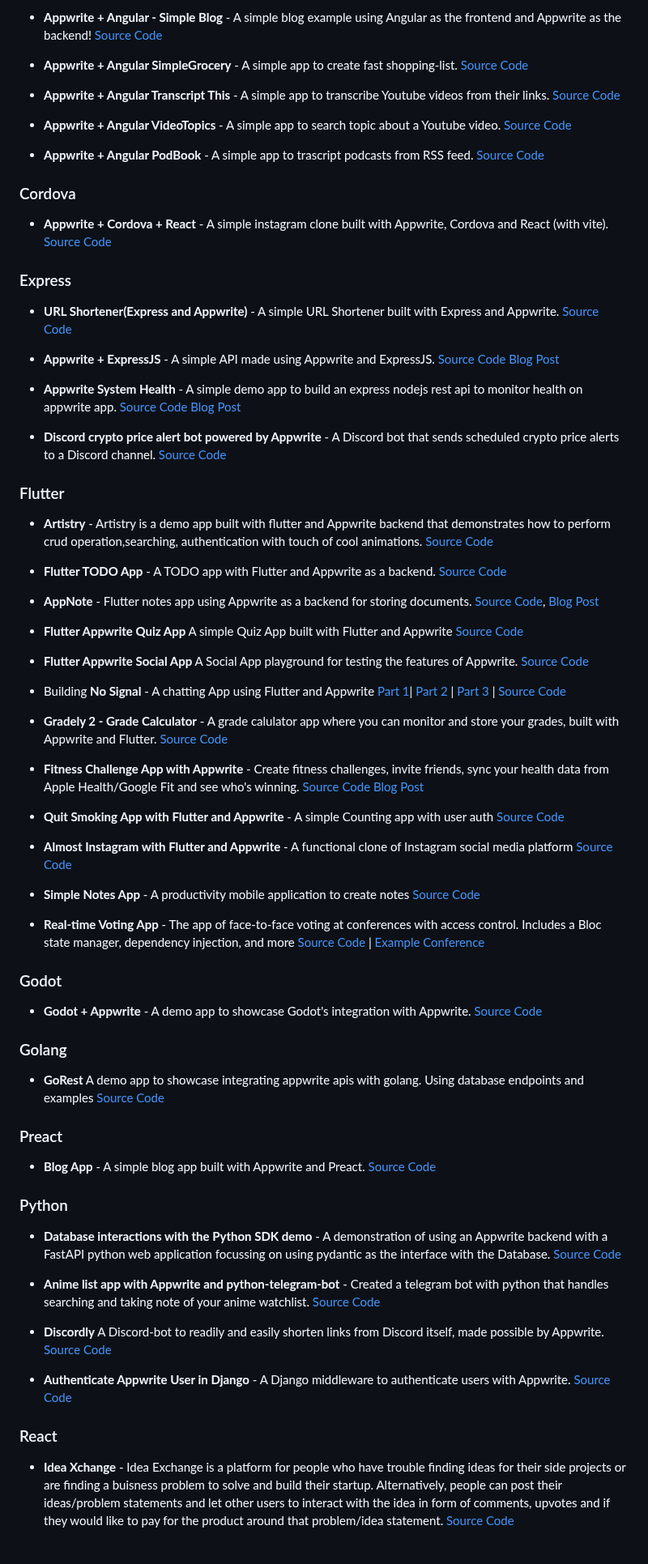
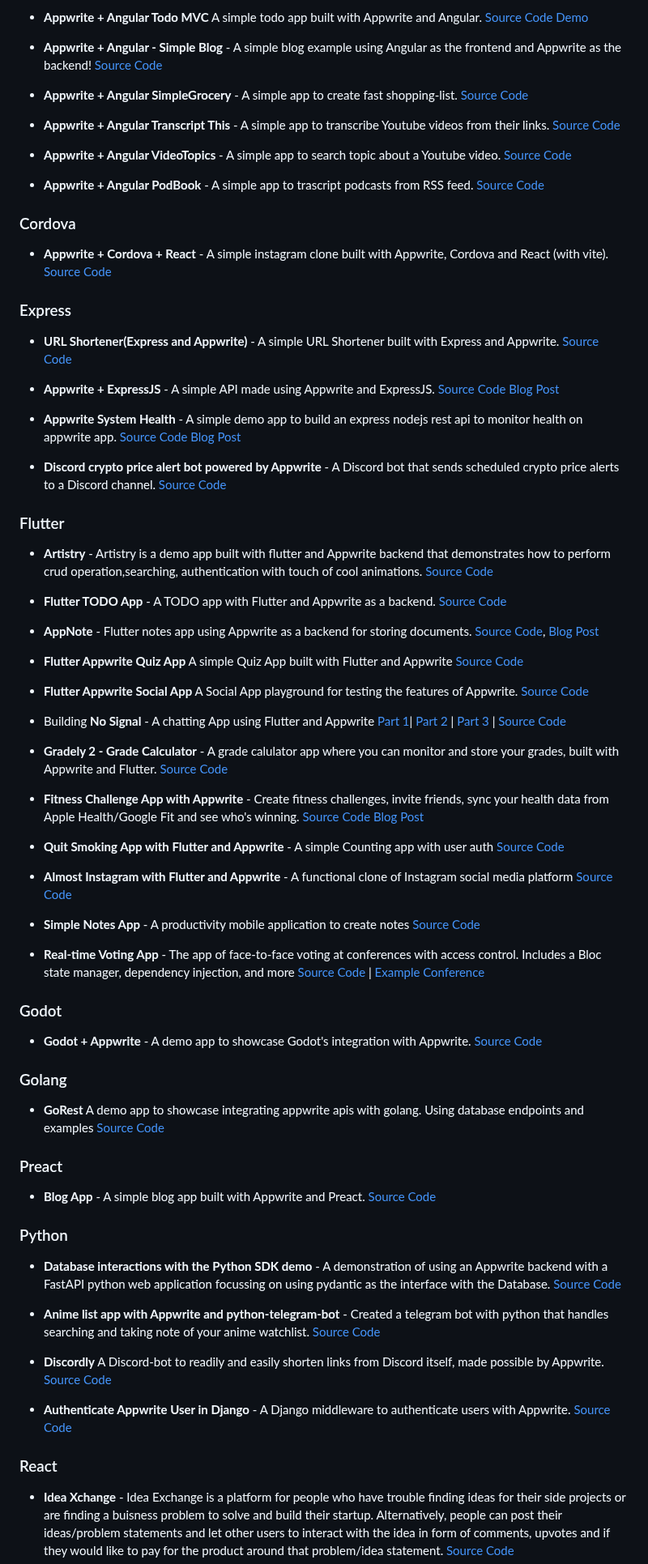
Before and after one commit to appwrite/awesome-appwrite, a Markdown page: README.md, the part around one of its changes. Shown at 81% size. GitHub-like rendering; blank space fills up the shorter version.

```diff
--- a/README.md
+++ b/README.md
@@ -184,27 +197,32 @@ Share your apps here! Submit a pull request!
 
-* **Appwrite + Angular - Simple Blog** - A simple blog example using Angular as the frontend and Appwrite as the backend! [Source Code](https://github.com/NeonSpork/appwrite-blog-example)
+- **Appwrite + Angular Todo MVC** A simple todo app built with Appwrite and Angular. [Source Code](https://github.com/appwrite/todo-with-angular) [Demo](https://appwrite-todo-with-angular.vercel.app/)
 
-* **Appwrite + Angular SimpleGrocery** - A simple app to create fast shopping-list. [Source Code](https://github.com/ffex/simple-grocery-demo)
+- **Appwrite + Angular - Simple Blog** - A simple blog example using Angular as the frontend and Appwrite as the backend! [Source Code](https://github.com/NeonSpork/appwrite-blog-example)
 
-* **Appwrite + Angular Transcript This** - A simple app to transcribe Youtube videos from their links. [Source Code](https://github.com/ffex/Transcript-This-Demo)
+- **Appwrite + Angular SimpleGrocery** - A simple app to create fast shopping-list. [Source Code](https://github.com/ffex/simple-grocery-demo)
 
-* **Appwrite + Angular VideoTopics** - A simple app to search topic about a Youtube video. [Source Code](https://github.com/ffex/VideoTopics)
+- **Appwrite + Angular Transcript This** - A simple app to transcribe Youtube videos from their links. [Source Code](https://github.com/ffex/Transcript-This-Demo)
 
-* **Appwrite + Angular PodBook** - A simple app to trascript podcasts from RSS feed. [Source Code](https://github.com/ffex/PodBook)
+- **Appwrite + Angular VideoTopics** - A simple app to search topic about a Youtube video. [Source Code](https://github.com/ffex/VideoTopics)
+
+- **Appwrite + Angular PodBook** - A simple app to trascript podcasts from RSS feed. [Source Code](https://github.com/ffex/PodBook)
 
 ### Cordova
-* **Appwrite + Cordova + React** - A simple instagram clone built with Appwrite, Cordova and React (with vite). [Source Code](https://github.com/arnu515/instagram-clone-with-cordova-appwrite)
+
+- **Appwrite + Cordova + React** - A simple instagram clone built with Appwrite, Cordova and React (with vite). [Source Code](https://github.com/arnu515/instagram-clone-with-cordova-appwrite)
 
 ### Express
-* **URL Shortener(Express and Appwrite)** - A simple URL Shortener built with Express and Appwrite. [Source Code](https://github.com/dro-1/appwrite-url-shortener)
 
-* **Appwrite + ExpressJS** - A simple API made using Appwrite and ExpressJS. [Source Code](https://github.com/PyroCandy/pokemon-api-appwrite) [Blog Post](https://medium.com/@rushilshekhar1_/making-a-simple-api-using-appwrite-a7ceb096bf8f)
+- **URL Shortener(Express and Appwrite)** - A simple URL Shortener built with Express and Appwrite. [Source Code](https://github.com/dro-1/appwrite-url-shortener)
 
-* **Appwrite System Health** - A simple demo app to build an express nodejs rest api to monitor health on appwrite app. [Source Code](https://github.com/fernandoamz/node-express-server-rest-api)  [Blog Post](https://dev.to/fernandoamz/appwrites-health-service-3lh7)
+- **Appwrite + ExpressJS** - A simple API made using Appwrite and ExpressJS. [Source Code](https://github.com/PyroCandy/pokemon-api-appwrite) [Blog Post](https://medium.com/@rushilshekhar1_/making-a-simple-api-using-appwrite-a7ceb096bf8f)
 
-* **Discord crypto price alert bot powered by Appwrite** - A Discord bot that sends scheduled crypto price alerts to a Discord channel. [Source Code](https://github.com/RizkyRajitha/appwritediscorddemo)
+- **Appwrite System Health** - A simple demo app to build an express nodejs rest api to monitor health on appwrite app. [Source Code](https://github.com/fernandoamz/node-express-server-rest-api) [Blog Post](https://dev.to/fernandoamz/appwrites-health-service-3lh7)
+
+- **Discord crypto price alert bot powered by Appwrite** - A Discord bot that sends scheduled crypto price alerts to a Discord channel. [Source Code](https://github.com/RizkyRajitha/appwritediscorddemo)
 
 ### Flutter
+
 - **Artistry** - Artistry is a demo app built with flutter and Appwrite backend that demonstrates how to perform crud operation,searching, authentication with touch of cool animations. [Source Code](https://github.com/dvmjoshi/artistry_appwrite)
 
 * **Flutter TODO App** - A TODO app with Flutter and Appwrite as a backend. [Source Code](https://github.com/Dev-Manny/Appwrite-Todo)
@@ -217,37 +235,42 @@ Share your apps here! Submit a pull request!
 
 * Building **No Signal** - A chatting App using Flutter and Appwrite [Part 1](https://bishwajeet-techmaster.medium.com/building-no-signal-app-using-flutter-and-appwrite-8b31358b5975)| [Part 2](https://bishwajeet-parhi.medium.com/building-no-signal-using-flutter-and-appwrite-part-2-565c5eb3b484) | [Part 3](https://bishwajeet-parhi.medium.com/building-no-signal-using-flutter-and-appwrite-part-3-90b08db16ec) | [Source Code](https://github.com/2002Bishwajeet/no_signal)
 
-* **Gradely 2 - Grade Calculator** - A grade calulator app where you can monitor and store your grades, built with Appwrite and Flutter.  [Source Code](https://github.com/generalxhd/Gradely2)
+* **Gradely 2 - Grade Calculator** - A grade calulator app where you can monitor and store your grades, built with Appwrite and Flutter. [Source Code](https://github.com/generalxhd/Gradely2)
 
-* **Fitness Challenge App with Appwrite** -  Create fitness challenges, invite friends, sync your health data from Apple Health/Google Fit and see who's winning. [Source Code](https://github.com/gireeshp/fitness_challenge) [Blog Post](https://medium.com/@gireeshputhumana/building-the-fitness-challenge-app-with-appwrite-367286790f64)
+* **Fitness Challenge App with Appwrite** - Create fitness challenges, invite friends, sync your health data from Apple Health/Google Fit and see who's winning. [Source Code](https://github.com/gireeshp/fitness_challenge) [Blog Post](https://medium.com/@gireeshputhumana/building-the-fitness-challenge-app-with-appwrite-367286790f64)
 
-* **Quit Smoking App with Flutter and Appwrite** - A simple Counting app with user auth  [Source Code](https://github.com/Jonathanvanhaaften/flutter_appwrite_1)
+* **Quit Smoking App with Flutter and Appwrite** - A simple Counting app with user auth [Source Code](https://github.com/Jonathanvanhaaften/flutter_appwrite_1)
 
-* **Almost Instagram with Flutter and Appwrite** - A functional clone of Instagram social media platform  [Source Code](https://github.com/letsintegreat/Almost-Instagram)
+* **Almost Instagram with Flutter and Appwrite** - A functional clone of Instagram social media platform [Source Code](https://github.com/letsintegreat/Almost-Instagram)
 
 * **Simple Notes App** - A productivity mobile application to create notes [Source Code](https://github.com/davidnwaneri/simple_notes_app)
 
-* **Real-time Voting App** - The app of face-to-face voting at conferences with access control. Includes a Bloc state manager, dependency injection, and more  [Source Code](https://github.com/mirea-ninja/voting-app) | [Example Conference](https://vk.com/wall-78724646_1219)
+* **Real-time Voting App** - The app of face-to-face voting at conferences with access control. Includes a Bloc state manager, dependency injection, and more [Source Code](https://github.com/mirea-ninja/voting-app) | [Example Conference](https://vk.com/wall-78724646_1219)
 
 ### Godot
-* **Godot + Appwrite** - A demo app to showcase Godot's integration with Appwrite. [Source Code](https://github.com/lohanidamodar/godot-appwrite)
+
+- **Godot + Appwrite** - A demo app to showcase Godot's integration with Appwrite. [Source Code](https://github.com/lohanidamodar/godot-appwrite)
 
 ### Golang
-* **GoRest** A demo app to showcase integrating appwrite apis with golang. Using database endpoints and examples [Source Code](https://github.com/maliaga-pantoja/golang-appwrite-demo)
+
+- **GoRest** A demo app to showcase integrating appwrite apis with golang. Using database endpoints and examples [Source Code](https://github.com/maliaga-pantoja/golang-appwrite-demo)
 
 ### Preact
+
 - **Blog App** - A simple blog app built with Appwrite and Preact. [Source Code](https://github.com/Sooraj-s-98/Preact-appwrite-blog)
 
 ### Python
-* **Database interactions with the Python SDK demo** - A demonstration of using an Appwrite backend with a FastAPI python web application focussing on using pydantic as the interface with the Database. [Source Code](https://github.com/jhrcook/coffee-counter-appwrite-demo)
 
-* **Anime list app with Appwrite and python-telegram-bot** - Created a telegram bot with python that handles searching and taking note of your anime watchlist.   [Source Code](https://github.com/RobiMez/Better_anime_list)
+- **Database interactions with the Python SDK demo** - A demonstration of using an Appwrite backend with a FastAPI python web application focussing on using pydantic as the interface with the Database. [Source Code](https://github.com/jhrcook/coffee-counter-appwrite-demo)
 
-* **Discordly** A Discord-bot to readily and easily shorten links from Discord itself, made possible by Appwrite. [Source Code](https://github.com/Arpan-206/discordly)
+- **Anime list app with Appwrite and python-telegram-bot** - Created a telegram bot with python that handles searching and taking note of your anime watchlist. [Source Code](https://github.com/RobiMez/Better_anime_list)
 
-* **Authenticate Appwrite User in Django** - A Django middleware to authenticate users with Appwrite. [Source Code](https://github.com/khashashin/django-appwrite)
+- **Discordly** A Discord-bot to readily and easily shorten links from Discord itself, made possible by Appwrite. [Source Code](https://github.com/Arpan-206/discordly)
+
+- **Authenticate Appwrite User in Django** - A Django middleware to authenticate users with Appwrite. [Source Code](https://github.com/khashashin/django-appwrite)
 
 ### React
+
 - **Idea Xchange** - Idea Exchange is a platform for people who have trouble finding ideas for their side projects or are finding a buisness problem to solve and build their startup. Alternatively, people can post their ideas/problem statements and let other users to interact with the idea in form of comments, upvotes and if they would like to pay for the product around that problem/idea statement. [Source Code](https://github.com/apoorvdwi/Idea-Xchange)
 
 - **Tourpal** - Tourpal is a travel journal web app in which you can store all your travel experiences at one place. The app is built with ReactJs and Appwrite. At the same time, it is a completely secure app and uses Google authentication. [Source Code](https://github.com/drishtipeshwani/Tourpal)
```
Also changed, not shown: other parts of README.md (+252 -230 lines).
